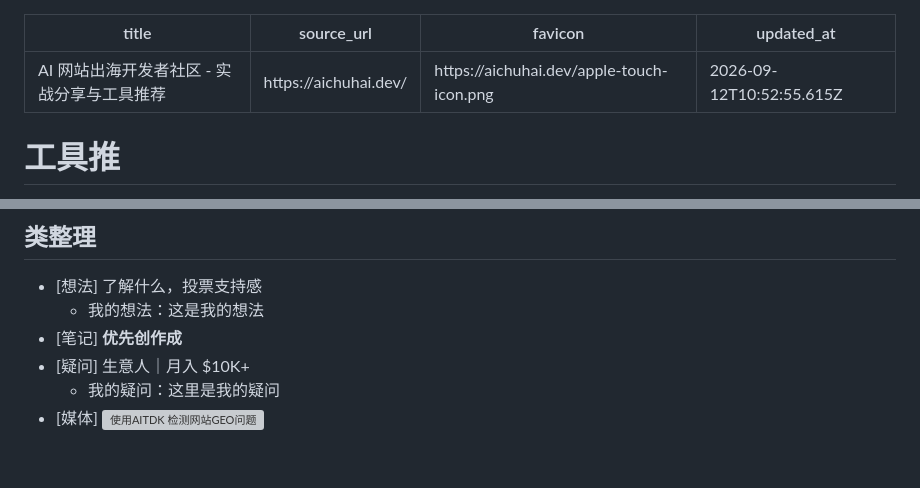
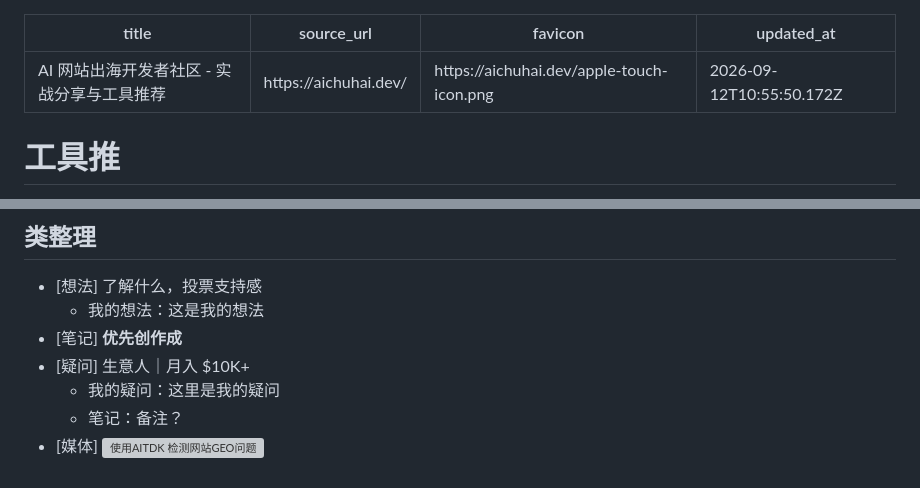
Before and after one commit to blackCY/web-highlighter-notes, a Markdown page: notes/AI 网站出海开发者社区 - 实战分享与工具推荐.md, 2 parts joined by grey strips. Drawn GitHub-style; grey boxes are pictures that could not be loaded.

Commit message:
notes: update aichuhai.dev

```diff
--- a/notes/AI 网站出海开发者社区 - 实战分享与工具推荐.md
+++ b/notes/AI 网站出海开发者社区 - 实战分享与工具推荐.md
@@ -2,7 +2,7 @@
 title: "AI 网站出海开发者社区 - 实战分享与工具推荐"
 source_url: "https://aichuhai.dev/"
 favicon: "https://aichuhai.dev/apple-touch-icon.png"
-updated_at: "2026-09-12T10:52:55.615Z"
+updated_at: "2026-09-12T10:55:50.172Z"
 ---
 
 <!-- web-highlighter-notes-data
@@ -20,4 +20,5 @@ web-highlighter-notes-data -->
 - [笔记] **优先创作成**
 - [疑问] 生意人｜月入 $10K+
   - 我的疑问：这里是我的疑问
+  - 笔记：备注？
 - [媒体] ![使用AITDK 检测网站GEO问题](https://aichuhai.dev/api/storage/file?key=articles%2Fcovers%2Fbb012cf1-db22-45d3-9f22-1b0294a3f5dc-53385a0e4089fa03e394cf8ea6041ed9.png)
```
Also changed, not shown: other parts of notes/AI 网站出海开发者社区 - 实战分享与工具推荐.md (+1 -1 lines).
